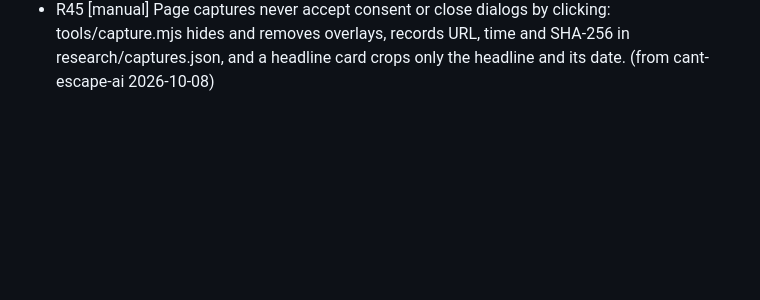
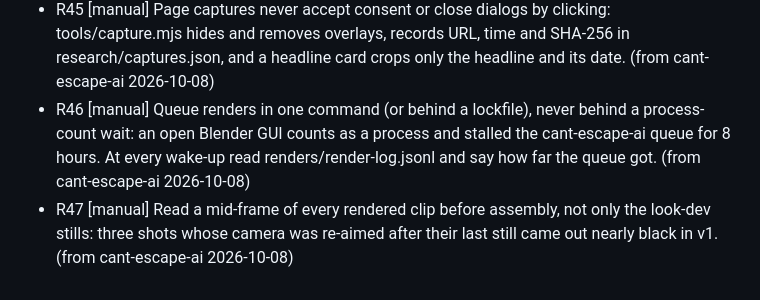
Before and after one commit to marinoemanuel02-pixel/agentic-os, a Markdown page: agents-home/video/video-rules.md, the part around the change. Rendered like a GitHub page; blank space fills up the shorter version.

Commit message:
Video rules R46-R47: one-command render queues; read every clip before assembly
Co-Authored-By: Claude Opus 5.5 <noreply@anthropic.com>

```diff
--- a/agents-home/video/video-rules.md
+++ b/agents-home/video/video-rules.md
@@ -38,3 +38,5 @@
 - R43 [manual] Measure render cost before batching: one warm frame per setting, written to renders/render-log.jsonl by render-shot. On the GTX 1660 Ti, EEVEE 1080x1920 cost 16 s/frame at 64 samples and 5.6 s at 24; 75 % scale with grain on top cut the film to about 1-3 s/frame. Volumetric tile 8 shows blocks; tile 2 only where spot shafts need it. Particles need a pre-roll (shots.json "preroll").  (from cant-escape-ai 2026-10-08)
 - R44 [manual] Shorts cut on words, not on a music grid: tools/edit.py places measured lines and cuts each shot LEAD frames before the word that names its picture (src/data/cuts.json); target 2-3 s per shot, a hook in the first second, captions 84 px in the safe area with a scrim, the spoken word in the accent colour.  (from cant-escape-ai 2026-10-08)
 - R45 [manual] Page captures never accept consent or close dialogs by clicking: tools/capture.mjs hides and removes overlays, records URL, time and SHA-256 in research/captures.json, and a headline card crops only the headline and its date.  (from cant-escape-ai 2026-10-08)
+- R46 [manual] Queue renders in one command (or behind a lockfile), never behind a process-count wait: an open Blender GUI counts as a process and stalled the cant-escape-ai queue for 8 hours. At every wake-up read renders/render-log.jsonl and say how far the queue got.  (from cant-escape-ai 2026-10-08)
+- R47 [manual] Read a mid-frame of every rendered clip before assembly, not only the look-dev stills: three shots whose camera was re-aimed after their last still came out nearly black in v1.  (from cant-escape-ai 2026-10-08)
```
